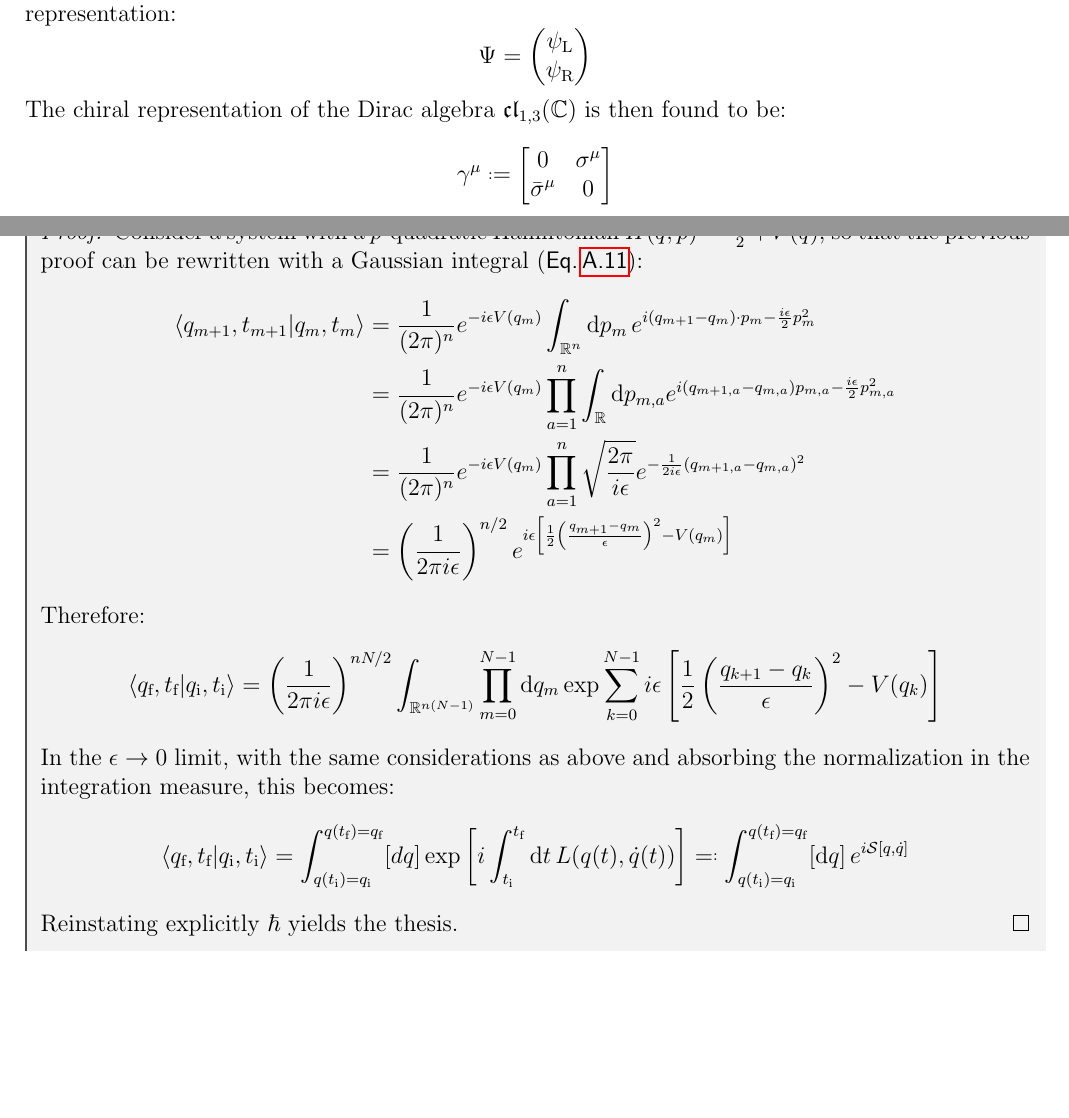
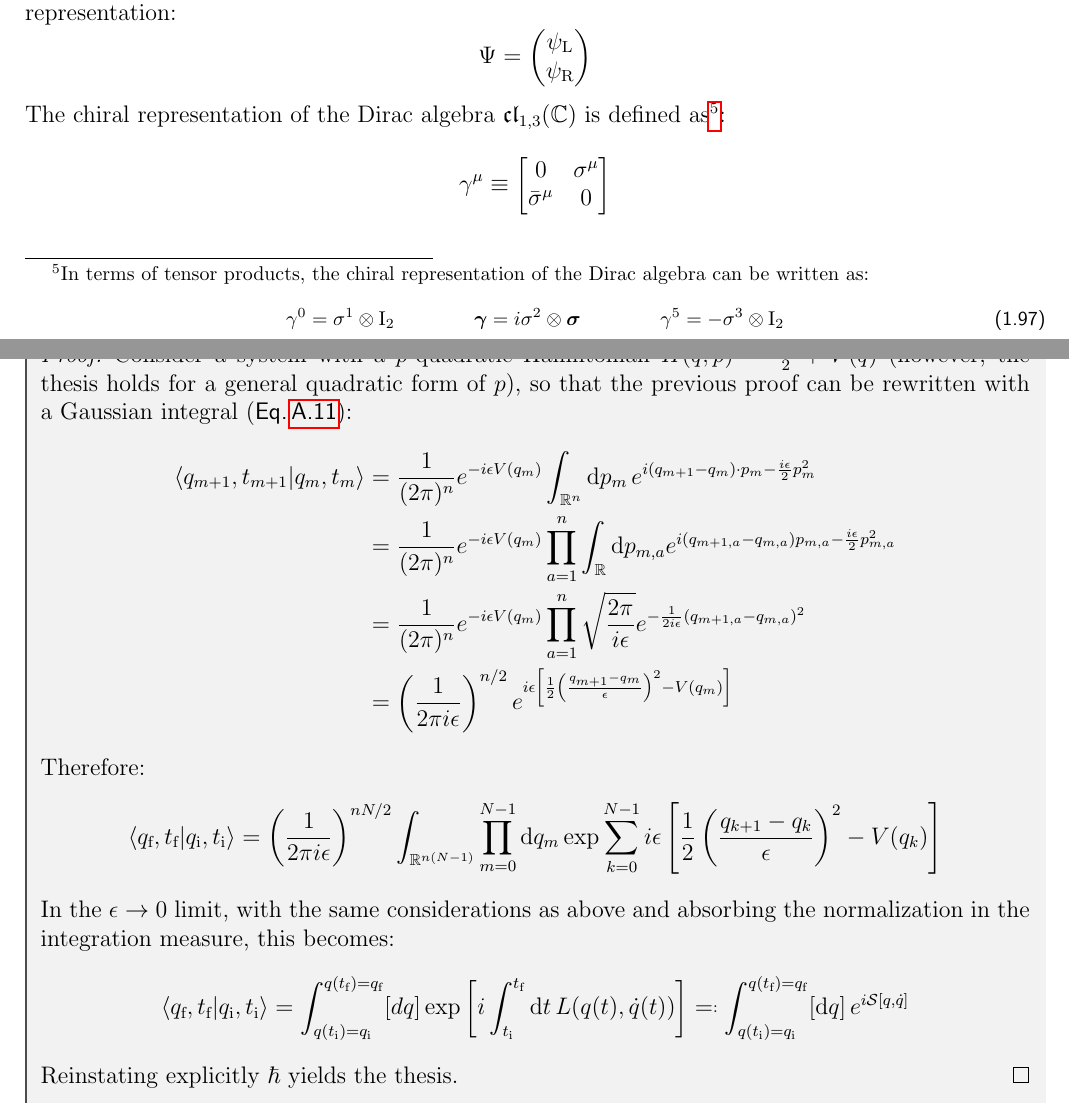
Before and after one commit to LeonardoCerasi/notes, a LaTeX thesis (bachelor-3/semester-2/teorica/teorica.tex, which reads bachelor-3/semester-2/teorica/classical.tex, bachelor-3/semester-2/teorica/path.tex): two parts of pages 29 and 60 of 74, joined at a grey line, cut so that both start at the same text, the shorter picture padded with empty space. Compiled offline with pdfLaTeX.

Commit message:
Teorica: minor adjustments

```diff
--- a/bachelor-3/semester-2/teorica/classical.tex
+++ b/bachelor-3/semester-2/teorica/classical.tex
@@ -1162,14 +1162,24 @@ The $ m $ parameter can thus be interpreted as a mass, and now the two spinors a
     \psi_\text{R}
   \end{pmatrix}
 \end{equation*}
-The chiral representation of the Dirac algebra $ \dira $ is then found to be:
+The chiral representation of the Dirac algebra $ \dira $ is defined as\footnotemark:
 \begin{equation*}
-  \gamma^\mu \defeq
+  \gamma^\mu \equiv
   \begin{bmatrix}
     0 & \sigma^\mu \\
     \bar{\sigma}^\mu & 0
   \end{bmatrix}
 \end{equation*}
+
+\footnotetext{In terms of tensor products, the chiral representation of the Dirac algebra can be written as:
+\begin{equation}
+  \gamma^0 = \sigma^1 \otimes \tens{I}_2
+  \qquad \qquad
+  \bs{\gamma} = i \sigma^2 \otimes \bs{\sigma}
+  \qquad \qquad
+  \gamma^5 = - \sigma^3 \otimes \tens{I}_2
+\end{equation}}
+
 This allows to rewrite Dirac equation as:
 \begin{equation}
   (i \slashed{\pa} - m) \Psi = 0
--- a/bachelor-3/semester-2/teorica/path.tex
+++ b/bachelor-3/semester-2/teorica/path.tex
@@ -128,7 +128,7 @@ with $ q \equiv \{q_1 , \dots , q_n\} , p \equiv \{p_1 , \dots , p_n\} $. The sw
 
 \begin{proofbox}
   \begin{proof}
-    Consider a system with a $ p $-quadratic Hamiltonian $ H(q,p) = \frac{p^2}{2} + V(q) $, so that the previous proof can be rewritten with a Gaussian integral (\eref{eq:gauss-int}):
+    Consider a system with a $ p $-quadratic Hamiltonian $ H(q,p) = \frac{p^2}{2} + V(q) $ (however, the thesis holds for a general quadratic form of $ p $), so that the previous proof can be rewritten with a Gaussian integral (\eref{eq:gauss-int}):
     \begin{equation*}
       \begin{split}
         \braket{q_{m+1} , t_{m+1} | q_m , t_m}
```
Also changed, not shown: bachelor-3/semester-2/teorica/teorica.pdf, bachelor-3/semester-2/teorica/classical.tex (2 more changed lines), bachelor-3/semester-2/teorica/path.tex (2 more changed lines).
